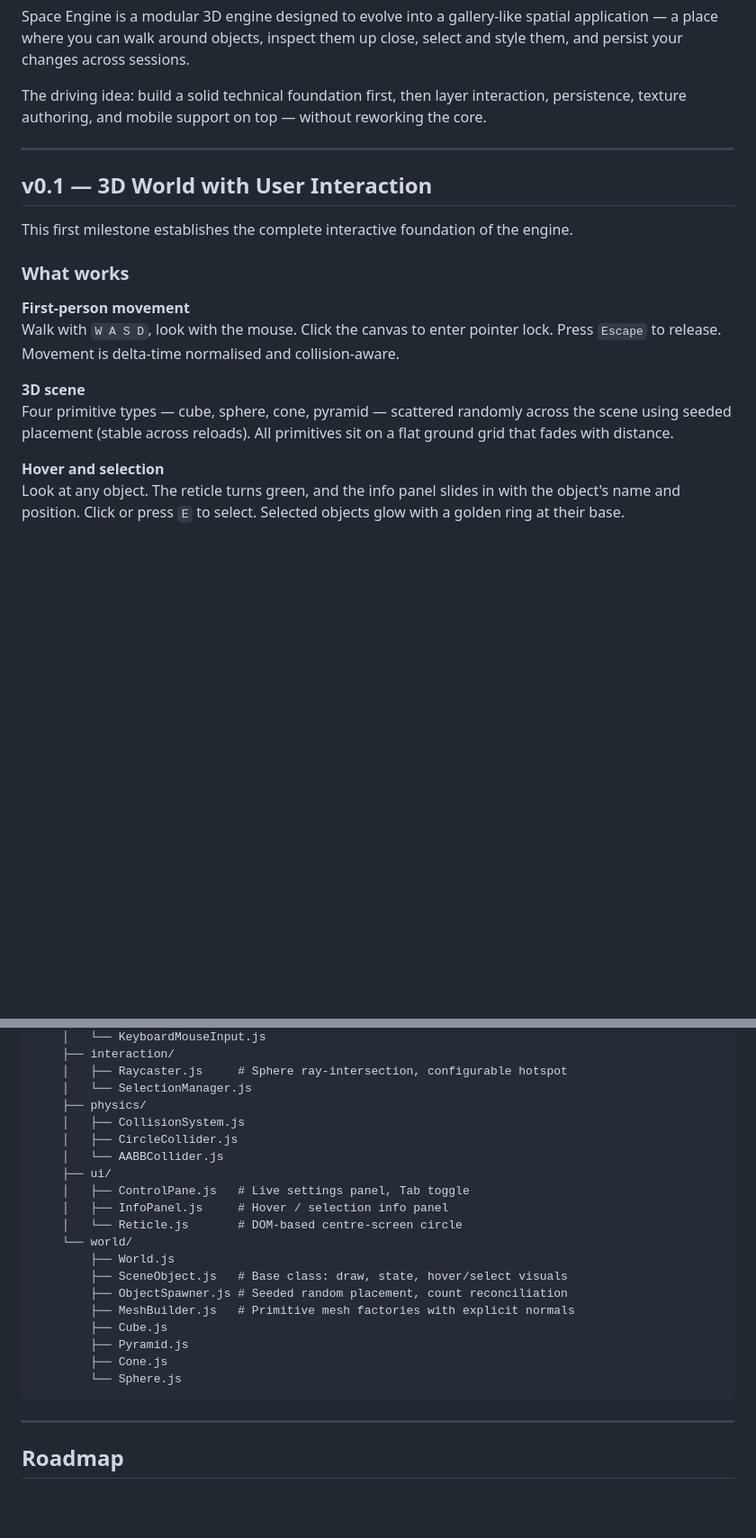
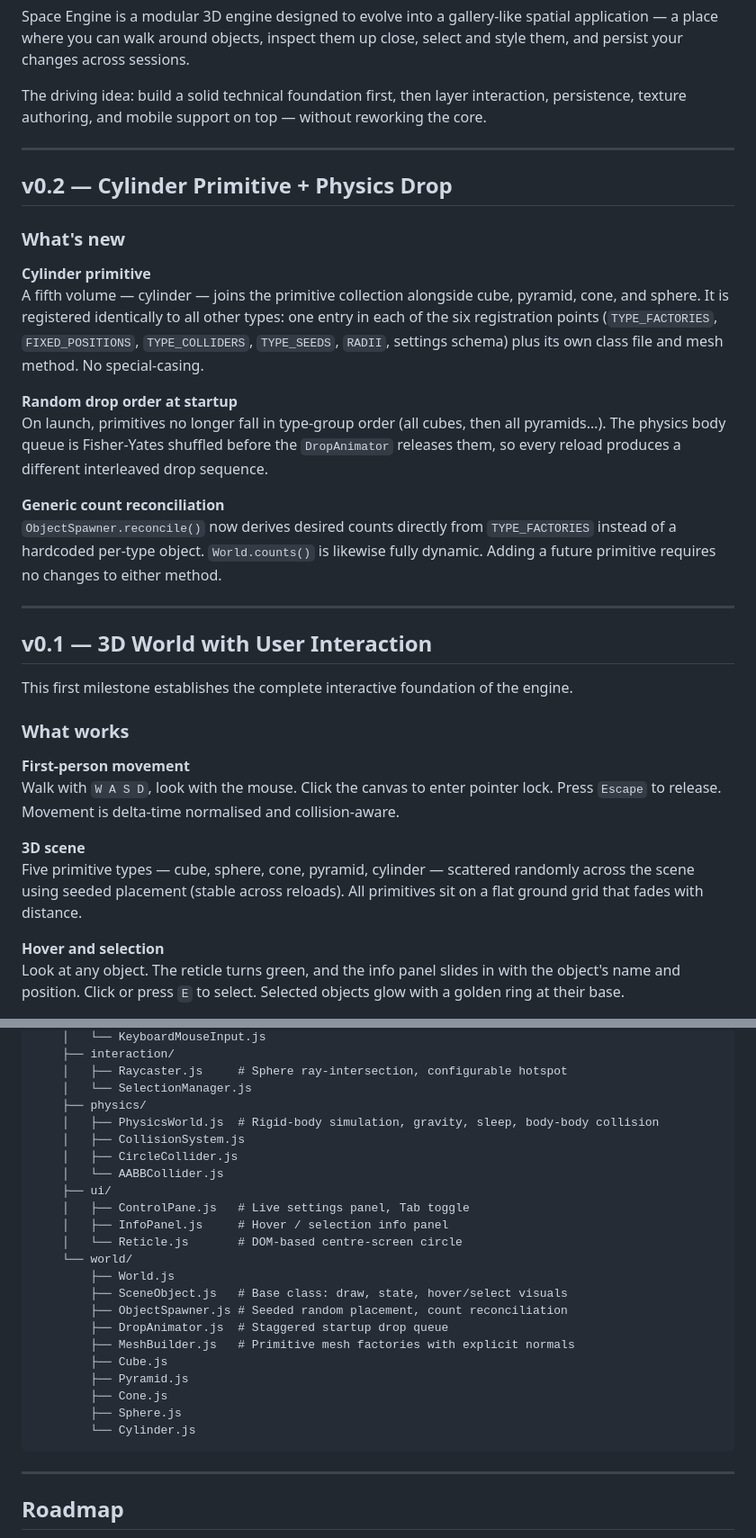
Before and after one commit to ddelcourt/SpaceEngine, a Markdown page: README.md, 2 parts joined by grey strips. Shown at 90% size. Drawn GitHub-style; blank space fills up the shorter version.

Commit message:
docs: update README for v0.2
Co-authored-by: Copilot <223556219+Copilot@users.noreply.github.com>

````diff
--- a/README.md
+++ b/README.md
@@ -12,6 +12,21 @@ The driving idea: build a solid technical foundation first, then layer interacti
 
 ---
 
+## v0.2 — Cylinder Primitive + Physics Drop
+
+### What's new
+
+**Cylinder primitive**
+A fifth volume — cylinder — joins the primitive collection alongside cube, pyramid, cone, and sphere. It is registered identically to all other types: one entry in each of the six registration points (`TYPE_FACTORIES`, `FIXED_POSITIONS`, `TYPE_COLLIDERS`, `TYPE_SEEDS`, `RADII`, settings schema) plus its own class file and mesh method. No special-casing.
+
+**Random drop order at startup**
+On launch, primitives no longer fall in type-group order (all cubes, then all pyramids…). The physics body queue is Fisher-Yates shuffled before the `DropAnimator` releases them, so every reload produces a different interleaved drop sequence.
+
+**Generic count reconciliation**
+`ObjectSpawner.reconcile()` now derives desired counts directly from `TYPE_FACTORIES` instead of a hardcoded per-type object. `World.counts()` is likewise fully dynamic. Adding a future primitive requires no changes to either method.
+
+---
+
 ## v0.1 — 3D World with User Interaction
 
 This first milestone establishes the complete interactive foundation of the engine.
@@ -22,7 +37,7 @@ This first milestone establishes the complete interactive foundation of the engi
 Walk with `W A S D`, look with the mouse. Click the canvas to enter pointer lock. Press `Escape` to release. Movement is delta-time normalised and collision-aware.
 
 **3D scene**
-Four primitive types — cube, sphere, cone, pyramid — scattered randomly across the scene using seeded placement (stable across reloads). All primitives sit on a flat ground grid that fades with distance.
+Five primitive types — cube, sphere, cone, pyramid, cylinder — scattered randomly across the scene using seeded placement (stable across reloads). All primitives sit on a flat ground grid that fades with distance.
 
 **Hover and selection**
 Look at any object. The reticle turns green, and the info panel slides in with the object's name and position. Click or press `E` to select. Selected objects glow with a golden ring at their base.
@@ -87,6 +102,7 @@ SpaceEngine/
     │   ├── Raycaster.js     # Sphere ray-intersection, configurable hotspot
     │   └── SelectionManager.js
     ├── physics/
+    │   ├── PhysicsWorld.js  # Rigid-body simulation, gravity, sleep, body-body collision
     │   ├── CollisionSystem.js
     │   ├── CircleCollider.js
     │   └── AABBCollider.js
@@ -98,11 +114,13 @@ SpaceEngine/
         ├── World.js
         ├── SceneObject.js   # Base class: draw, state, hover/select visuals
         ├── ObjectSpawner.js # Seeded random placement, count reconciliation
+        ├── DropAnimator.js  # Staggered startup drop queue
         ├── MeshBuilder.js   # Primitive mesh factories with explicit normals
         ├── Cube.js
         ├── Pyramid.js
         ├── Cone.js
-        └── Sphere.js
+        ├── Sphere.js
+        └── Cylinder.js
 ```
 
 ---
````
